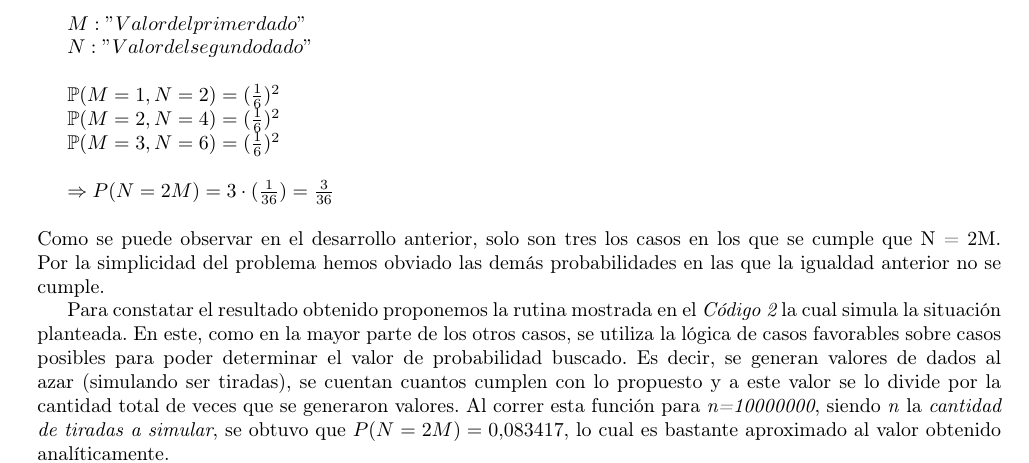
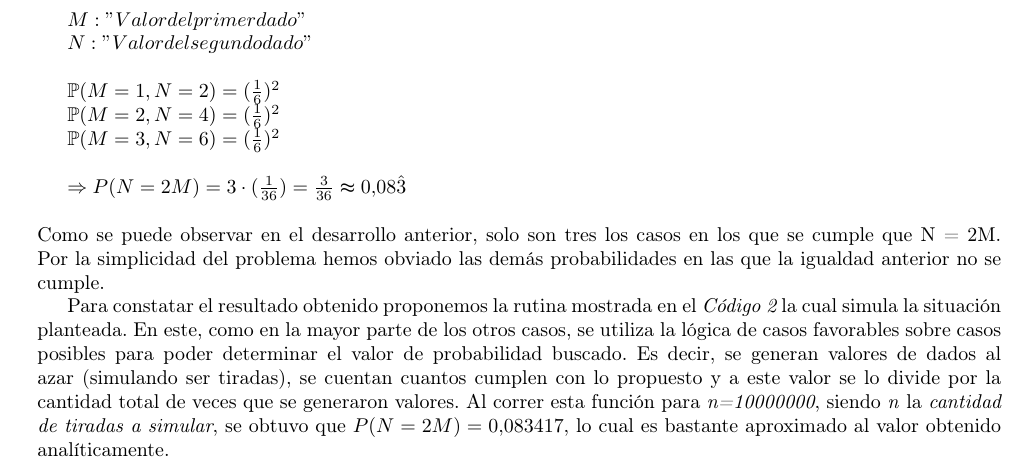
Before and after one commit to federicomrossi/simulacion-proba2012, a LaTeX document (61.09-TP.Grupo.1.tex): part of page 2 of 3, cut so that both start at the same text. Compiled offline with pdfLaTeX.

Commit message:
Corrección de errores en apartado 2.3.

```diff
--- a/61.09-TP.Grupo.1.tex
+++ b/61.09-TP.Grupo.1.tex
@@ -162,7 +162,7 @@ A veces se necesita estimar la probabilidad de un evento definido a partir de va
 \indent $\mathbb{P}(M=2, N=4) = ({1 \over 6})^2\\$
 \indent $\mathbb{P}(M=3, N=6) = ({1 \over 6})^2\\$
 
-\indent $\Rightarrow {P}(N=2M) = 3\cdot({1 \over 36}) = {3 \over 36}\\$
+\indent $\Rightarrow {P}(N=2M) = 3\cdot({1 \over 36}) = {3 \over 36} \thickapprox 0.08\hat{3}\\$
  % FIN % Desarrollo de cuentas
 
 \noindent Como se puede observar en el desarrollo anterior, solo son tres los casos en los que se cumple que N = 2M. Por la simplicidad del problema hemos obviado las demás probabilidades en las que la igualdad anterior no se cumple.
```
